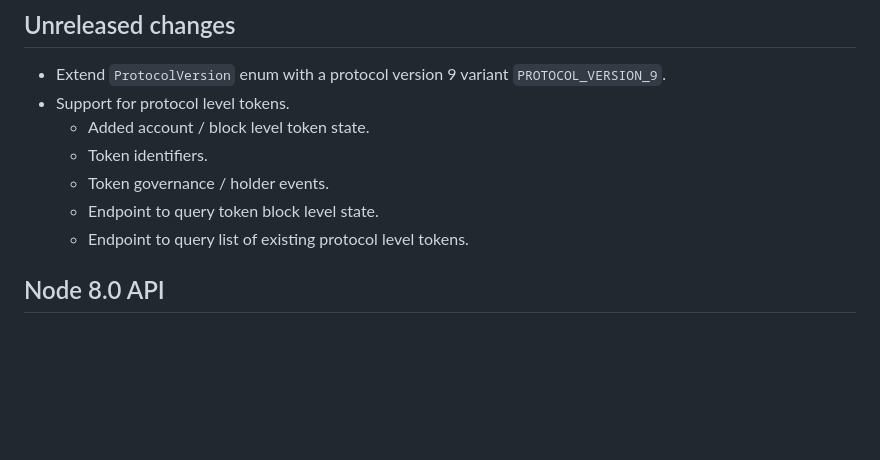
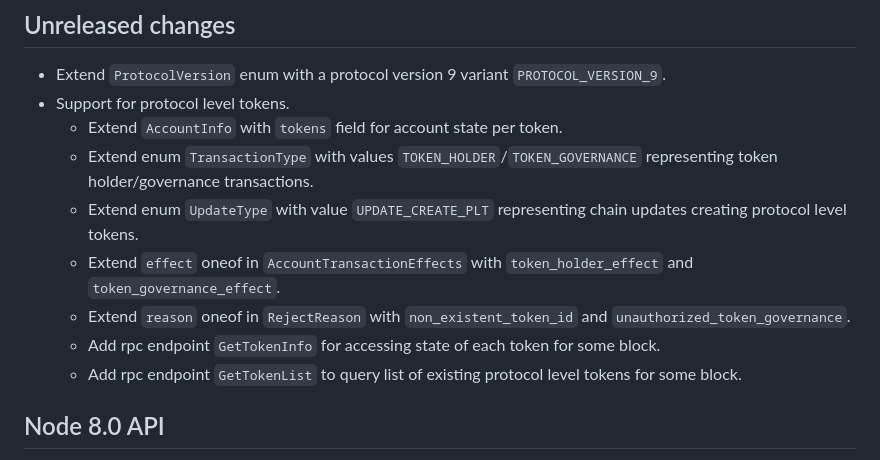
Before and after one commit to Concordium/concordium-grpc-api, a Markdown page: CHANGELOG.md, the part around the change. Drawn GitHub-style; blank space fills up the shorter version.

Commit message:
Update changelog

```diff
--- a/CHANGELOG.md
+++ b/CHANGELOG.md
@@ -4,11 +4,13 @@
 
 - Extend `ProtocolVersion` enum with a protocol version 9 variant `PROTOCOL_VERSION_9`.
 - Support for protocol level tokens.
-  - Added account / block level token state.
-  - Token identifiers.
-  - Token governance / holder events.
-  - Endpoint to query token block level state.
-  - Endpoint to query list of existing protocol level tokens.
+  - Extend `AccountInfo` with `tokens` field for account state per token.
+  - Extend enum `TransactionType` with values `TOKEN_HOLDER`/`TOKEN_GOVERNANCE` representing token holder/governance transactions.
+  - Extend enum `UpdateType` with value `UPDATE_CREATE_PLT` representing chain updates creating protocol level tokens.
+  - Extend `effect` oneof in `AccountTransactionEffects` with `token_holder_effect` and `token_governance_effect`.
+  - Extend `reason` oneof in `RejectReason` with `non_existent_token_id` and `unauthorized_token_governance`.
+  - Add rpc endpoint `GetTokenInfo` for accessing state of each token for some block.
+  - Add rpc endpoint `GetTokenList` to query list of existing protocol level tokens for some block.
 
 ## Node 8.0 API
 
```
